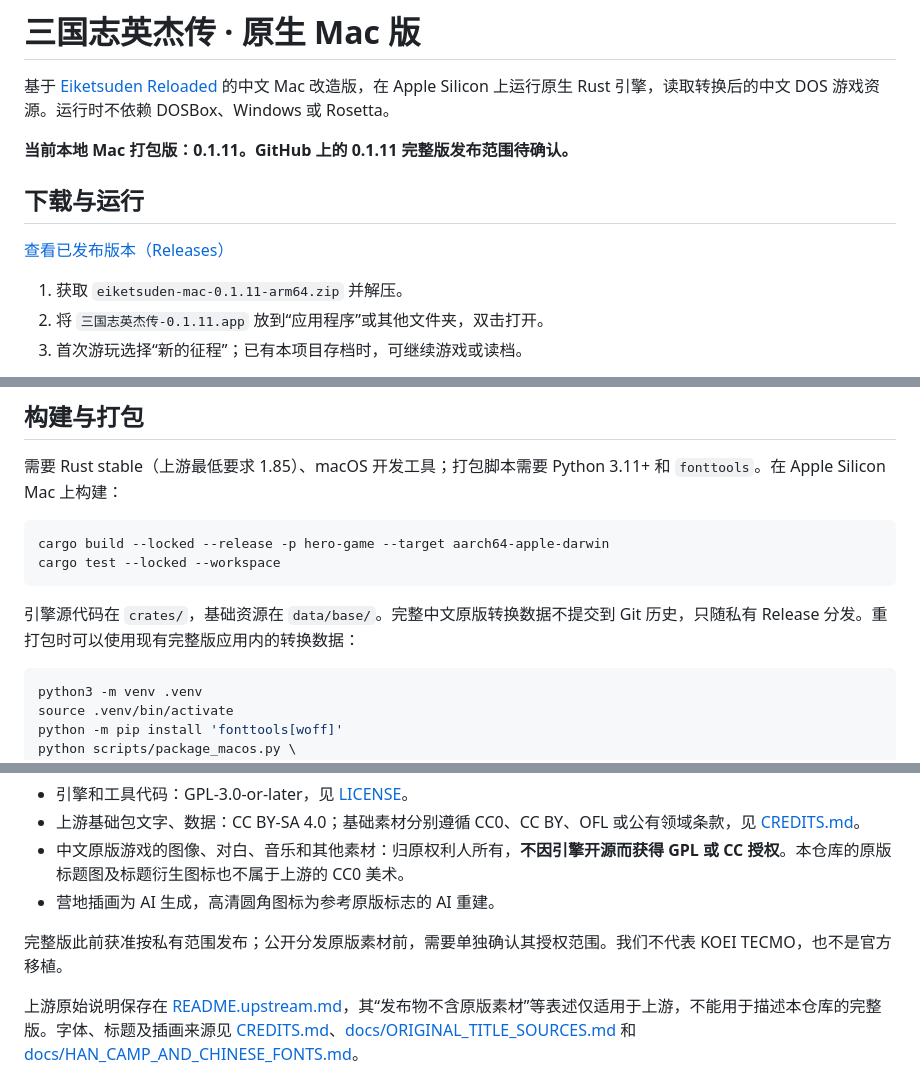
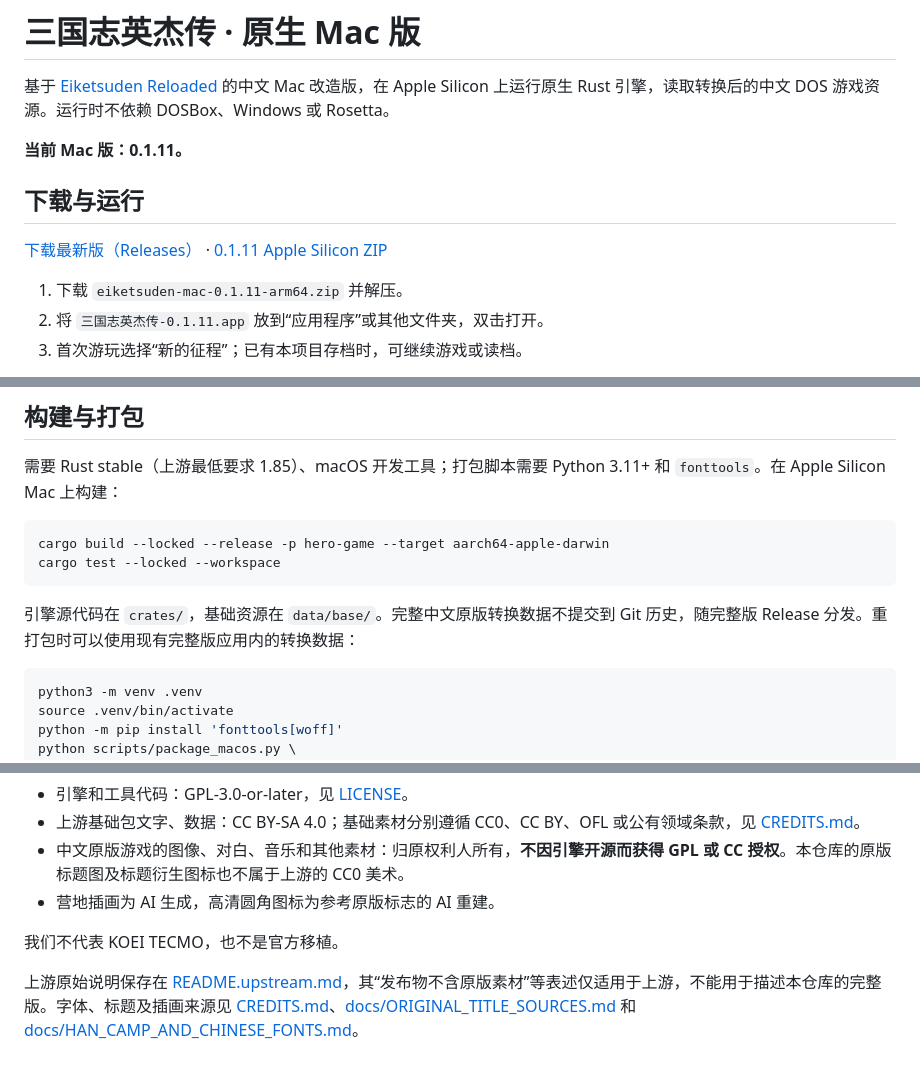
Before and after one commit to bemike/eiketsuden-mac, a Markdown page: README.md, 3 parts joined by grey strips. Rendered like a GitHub page.

Commit message:
Prepare Mac 0.1.11 GitHub release downloads
Assisted-by: Codex (OpenAI agent)

````diff
--- a/README.md
+++ b/README.md
@@ -2,13 +2,13 @@
 
 基于 [Eiketsuden Reloaded](https://github.com/jeiel85/eiketsuden-reloaded) 的中文 Mac 改造版，在 Apple Silicon 上运行原生 Rust 引擎，读取转换后的中文 DOS 游戏资源。运行时不依赖 DOSBox、Windows 或 Rosetta。
 
-**当前本地 Mac 打包版：0.1.11。GitHub 上的 0.1.11 完整版发布范围待确认。**
+**当前 Mac 版：0.1.11。**
 
 ## 下载与运行
 
-[查看已发布版本（Releases）](https://github.com/bemike/eiketsuden-mac/releases/latest)
+[下载最新版（Releases）](https://github.com/bemike/eiketsuden-mac/releases/latest) · [0.1.11 Apple Silicon ZIP](https://github.com/bemike/eiketsuden-mac/releases/download/v0.1.11/eiketsuden-mac-0.1.11-arm64.zip)
 
-1. 获取 `eiketsuden-mac-0.1.11-arm64.zip` 并解压。
+1. 下载 `eiketsuden-mac-0.1.11-arm64.zip` 并解压。
 2. 将 `三国志英杰传-0.1.11.app` 放到“应用程序”或其他文件夹，双击打开。
 3. 首次游玩选择“新的征程”；已有本项目存档时，可继续游戏或读档。
 
@@ -53,7 +53,7 @@ cargo build --locked --release -p hero-game --target aarch64-apple-darwin
 cargo test --locked --workspace
 ```
 
-引擎源代码在 `crates/`，基础资源在 `data/base/`。完整中文原版转换数据不提交到 Git 历史，只随私有 Release 分发。重打包时可以使用现有完整版应用内的转换数据：
+引擎源代码在 `crates/`，基础资源在 `data/base/`。完整中文原版转换数据不提交到 Git 历史，随完整版 Release 分发。重打包时可以使用现有完整版应用内的转换数据：
 
 ```bash
 python3 -m venv .venv
@@ -78,6 +78,6 @@ Mac 应用版本记录在 `VERSION`；Cargo 中的 `0.4.1` 是所采用的上游
 - 中文原版游戏的图像、对白、音乐和其他素材：归原权利人所有，**不因引擎开源而获得 GPL 或 CC 授权**。本仓库的原版标题图及标题衍生图标也不属于上游的 CC0 美术。
 - 营地插画为 AI 生成，高清圆角图标为参考原版标志的 AI 重建。
 
-完整版此前获准按私有范围发布；公开分发原版素材前，需要单独确认其授权范围。我们不代表 KOEI TECMO，也不是官方移植。
+我们不代表 KOEI TECMO，也不是官方移植。
 
 上游原始说明保存在 [README.upstream.md](README.upstream.md)，其“发布物不含原版素材”等表述仅适用于上游，不能用于描述本仓库的完整版。字体、标题及插画来源见 [CREDITS.md](CREDITS.md)、[docs/ORIGINAL_TITLE_SOURCES.md](docs/ORIGINAL_TITLE_SOURCES.md) 和 [docs/HAN_CAMP_AND_CHINESE_FONTS.md](docs/HAN_CAMP_AND_CHINESE_FONTS.md)。
````
